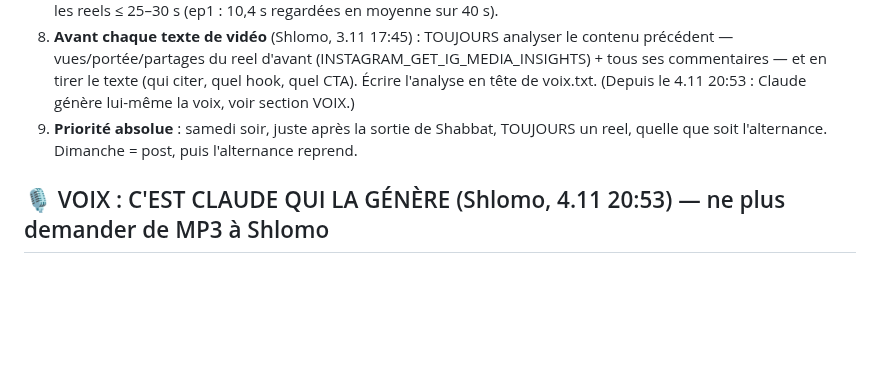
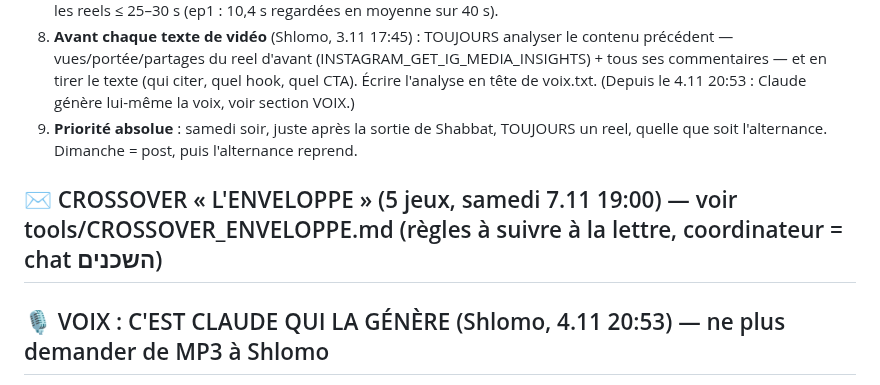
Before and after one commit to chlomo111-bit/hakaveret, a Markdown page: tools/ROUTINE.md, the part around the change. Drawn GitHub-style; blank space fills up the shorter version.

Commit message:
Crossover L'enveloppe (sam. 7.11) : plan + adaptation ruche
Co-Authored-By: Claude Opus 5.5 <noreply@anthropic.com>
Claude-Session: https://claude.ai/code/session_01P3PorVNfckHy3LzDtVio4U

```diff
--- a/tools/ROUTINE.md
+++ b/tools/ROUTINE.md
@@ -13,6 +13,8 @@ Remplace « une vidéo du jour obligatoire chaque jour », « 1 post + 1 reel pa
 9. **Partage = objectif n°1 de chaque reel** (Shlomo, 4.11 17:50) : avant d'écrire, se demander QUI va envoyer la vidéo à QUI et pourquoi (ex. un joueur l'envoie à ses amis pour qu'ils votent pour lui ; « envoie à l'ami qui dort comme l'ours »). Mettre dans le reel une mécanique concrète qui oblige à envoyer (vote, concours, tag d'un ami précis), dite à voix ET écrite à l'écran. Mesurer les partages du reel précédent (ep1 : 4 partages grâce à « שלחו לחבר »). Garder les reels ≤ 25–30 s (ep1 : 10,4 s regardées en moyenne sur 40 s).
 8. **Avant chaque texte de vidéo** (Shlomo, 3.11 17:45) : TOUJOURS analyser le contenu précédent — vues/portée/partages du reel d'avant (INSTAGRAM_GET_IG_MEDIA_INSIGHTS) + tous ses commentaires — et en tirer le texte (qui citer, quel hook, quel CTA). Écrire l'analyse en tête de voix.txt. (Depuis le 4.11 20:53 : Claude génère lui-même la voix, voir section VOIX.)
 7. **Priorité absolue** : samedi soir, juste après la sortie de Shabbat, TOUJOURS un reel, quelle que soit l'alternance. Dimanche = post, puis l'alternance reprend.
+
+## ✉️ CROSSOVER « L'ENVELOPPE » (5 jeux, samedi 7.11 19:00) — voir tools/CROSSOVER_ENVELOPPE.md (règles à suivre à la lettre, coordinateur = chat השכנים)
 
 ## 🎙️ VOIX : C'EST CLAUDE QUI LA GÉNÈRE (Shlomo, 4.11 20:53) — ne plus demander de MP3 à Shlomo
 - ElevenLabs : `creative_generate_speech`, voix **Juniper – Grounded and Professional** (voice_id `aMSt68OGf4xUZAnLpTU8`), model `eleven_v4` (tags [excited]/[whispers]/[shouting]/[fast]), generations_count 1, flow `nX48CTcwK9QDmmi0CwD9`. Télécharger le content_url avec curl, puis transcription mot à mot (creative_transcribe_audio) pour la sync.
```
Also changed, not shown: tools/CROSSOVER_ENVELOPPE.md (added, +62 -0 lines).
